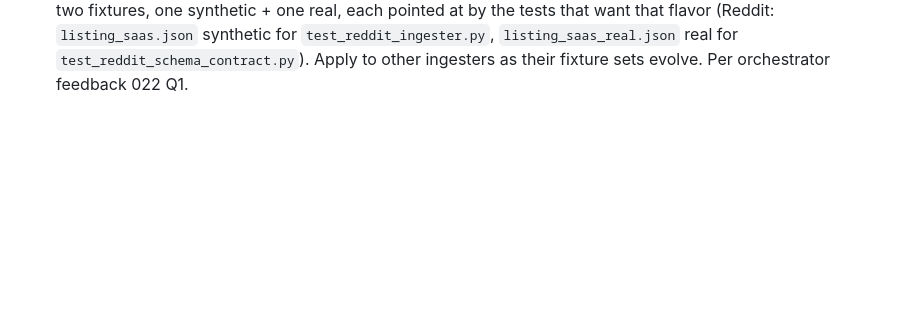
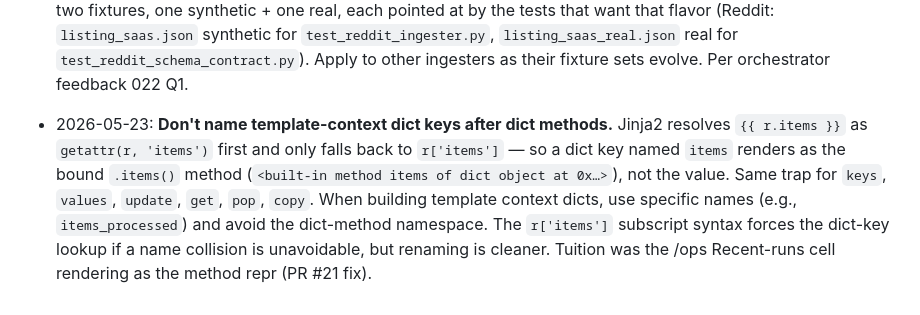
Before and after one commit to peeeev/apfun, a Markdown page: CLAUDE.md, the part around the change. Rendered like a GitHub page; blank space fills up the shorter version.

Commit message:
CLAUDE.md: lesson on Jinja2 dict-method name collisions
Pin the gotcha that motivated this PR's fix so future templates don't
re-trip on `items` / `keys` / `values` / `update` / etc. as
context-dict key names. Jinja2 attribute resolution prefers
getattr-before-getitem on dicts, so any key sharing a dict-method name
renders as the bound method.

```diff
--- a/CLAUDE.md
+++ b/CLAUDE.md
@@ -229,3 +229,4 @@ Status values: `open` (request submitted, no feedback yet), `answered` (feedback
   For Stage 1+ work, plan a runbook-shaped empirical session shortly after writing tests. Cost is cheap (30-60 minutes); the alternative is silent production data loss or scheduler crashes. See also "Every pipeline stage requires a runbook before scheduler integration" in Project conventions. Per orchestrator feedback 018 Q5.
 - 2026-05-22: **External-API policy changes can invalidate engineering effort mid-project, and one symptom can mask multiple causes.** Reddit's November 2025 Responsible Builder Policy made the OAuth migration from task 005b obsolete before it ever ran (self-service OAuth credential creation was closed). Investigating the workaround surfaced a *second* independent block: Reddit's web frontend started filtering by User-Agent in June 2025, meaning the PRAW-style UA convention (correct for authenticated API access) is wrong for the anonymous JSON path. The 403s seen from runbook 001 onward had two causes, not one. Single-cause diagnostic mental models miss layered defenses; verify each layer independently when a workaround unblocks the first symptom. Discipline: web-search the current state of any third-party API's access policy *and* anti-bot posture before drafting a migration spec, regardless of how confident the prior model is. Per orchestrator request 021. (Task 005b → 005c reversal was the tuition.) The workaround (residential proxy + browser-mimicking UA pool + full browser header set) succeeded against both layers as of 2026-05-22; runbook 003 closed green.
 - 2026-05-22: **Fixtures serve two different jobs; one file can't do both.** Value-asserting tests need controlled synthetic data (deterministic; failures indicate parser bugs). Schema-contract tests need captured real data (variable; failures indicate upstream shape drift). When a runbook instruction says "refresh the fixture from real data," check whether the existing fixture is load-bearing for value assertions before overwriting. Safer pattern: two fixtures, one synthetic + one real, each pointed at by the tests that want that flavor (Reddit: `listing_saas.json` synthetic for `test_reddit_ingester.py`, `listing_saas_real.json` real for `test_reddit_schema_contract.py`). Apply to other ingesters as their fixture sets evolve. Per orchestrator feedback 022 Q1.
+- 2026-05-23: **Don't name template-context dict keys after dict methods.** Jinja2 resolves `{{ r.items }}` as `getattr(r, 'items')` first and only falls back to `r['items']` — so a dict key named `items` renders as the bound `.items()` method (`<built-in method items of dict object at 0x…>`), not the value. Same trap for `keys`, `values`, `update`, `get`, `pop`, `copy`. When building template context dicts, use specific names (e.g., `items_processed`) and avoid the dict-method namespace. The `r['items']` subscript syntax forces the dict-key lookup if a name collision is unavoidable, but renaming is cleaner. Tuition was the /ops Recent-runs cell rendering as the method repr (PR #21 fix).
```
